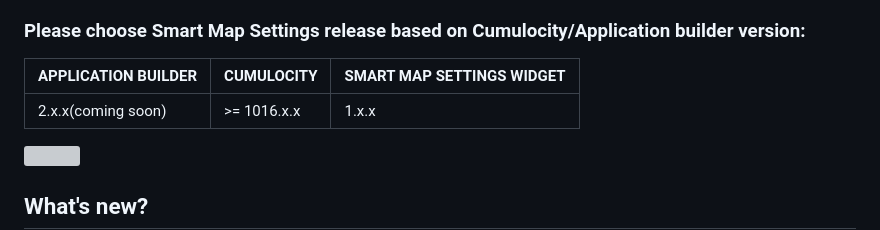
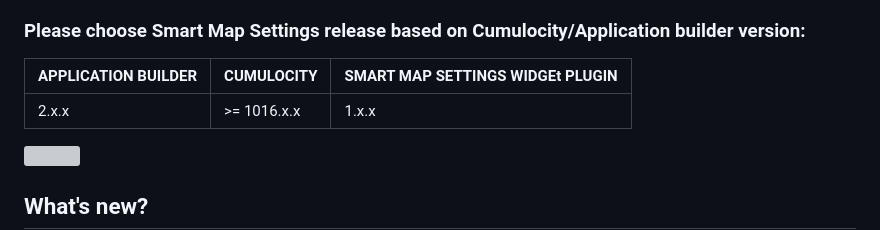
Before and after one commit to Cumulocity-IoT/cumulocity-smart-map-settings-widget-plugin, a Markdown page: README.md, the part around the change. GitHub-like rendering; grey boxes are pictures that could not be loaded.

```diff
--- a/README.md
+++ b/README.md
@@ -4,9 +4,9 @@ This widget 'Smart map settings' is micro frontend plugin and can be deployed in
 
 ### Please choose Smart Map Settings release based on Cumulocity/Application builder version:
 
-|APPLICATION BUILDER | CUMULOCITY | SMART MAP SETTINGS WIDGET |
-|--------------------|------------|---------------------------|
-| 2.x.x(coming soon) | >= 1016.x.x| 1.x.x                     |
+|APPLICATION BUILDER | CUMULOCITY | SMART MAP SETTINGS WIDGEt PLUGIN |
+|--------------------|------------|----------------------------------|
+| 2.x.x		     | >= 1016.x.x| 1.x.x                     	     |
 
 
 ![](https://user-images.githubusercontent.com/32765455/94546270-465a2080-026b-11eb-87f0-f99b739931c0.png)
```
